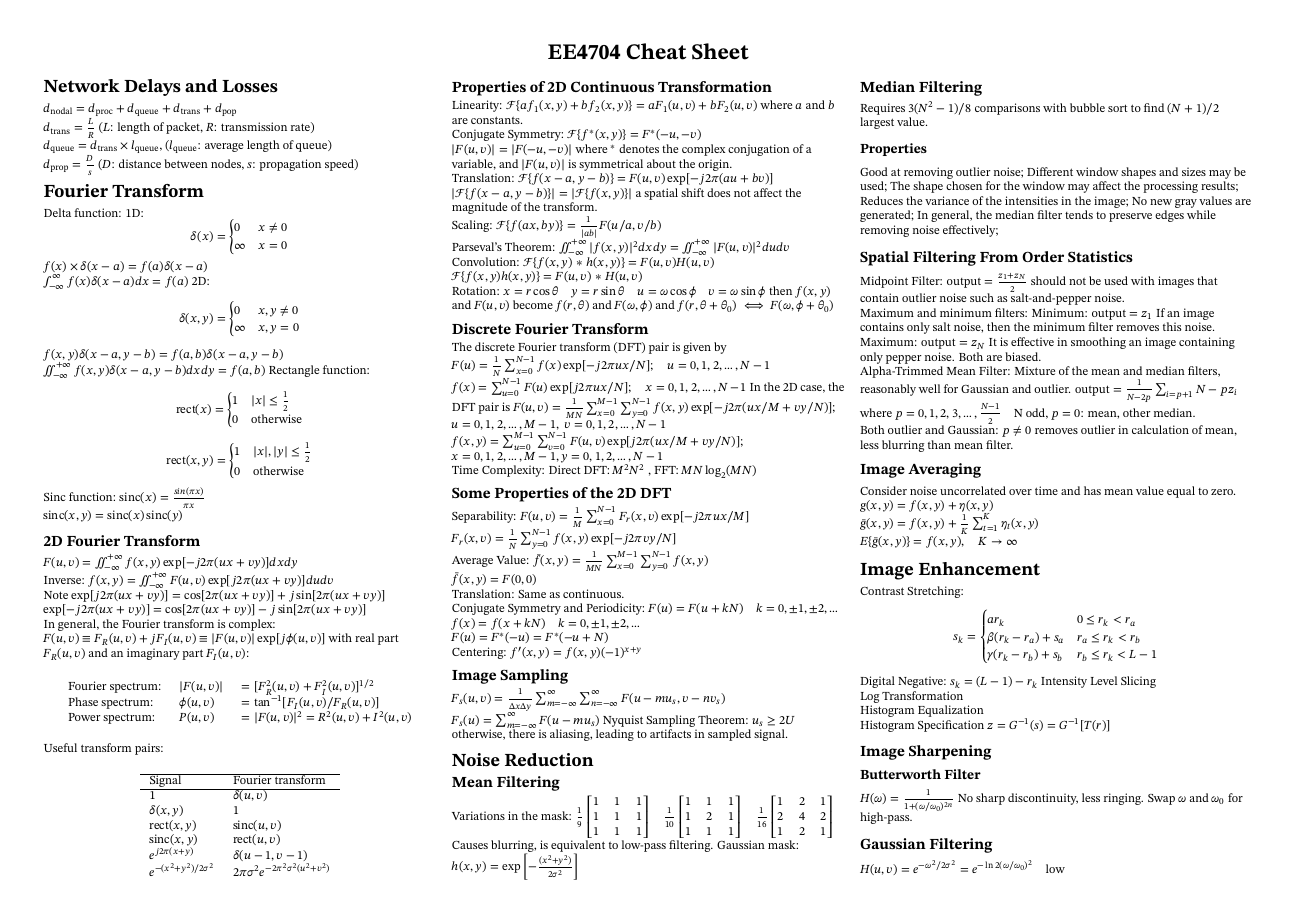
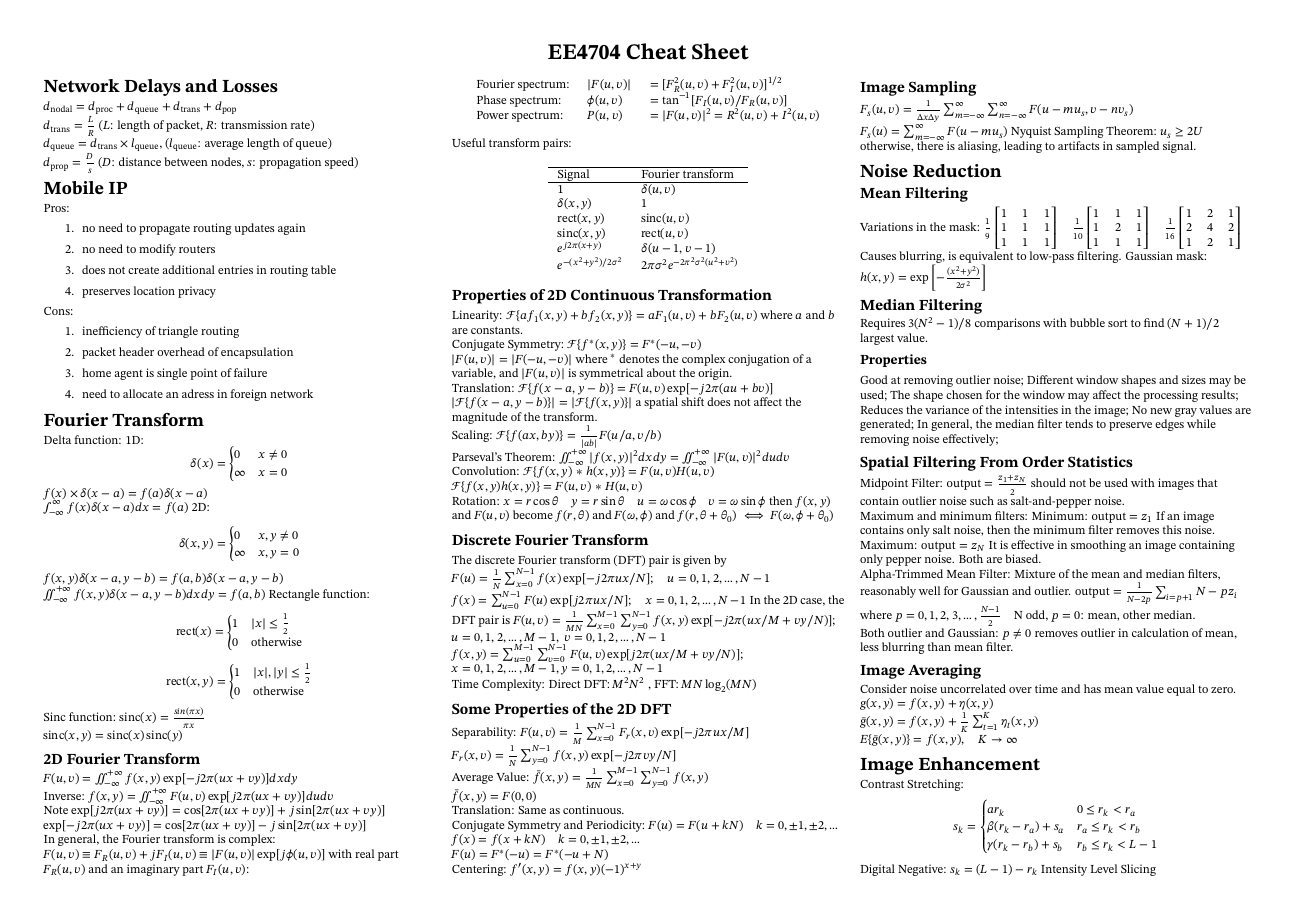
Before and after one commit to shenghaoc/ee4210-cheatsheet, a LaTeX document (main.tex): page 1 of 3. Compiled offline with pdfLaTeX.

Commit message:
Add mobile IP

```diff
--- a/main.tex
+++ b/main.tex
@@ -85,6 +85,22 @@
     $d_{\text{trans}}=\frac{L}{R}$ ($L$: length of packet, $R$: transmission rate)\\
     $d_{\text{queue}}=d_{\text{trans}}\times l_{\text{queue}}$, ($l_{\text{queue}}$: average length of queue) \\
     $d_{\text{prop}}=\frac{D}{s}$ ($D$: distance between nodes, $s$: propagation speed)\\
+
+    \section{Mobile IP}
+    Pros:
+    \begin{enumerate}
+        \item no need to propagate routing updates again
+        \item no need to modify routers
+        \item does not create additional entries in routing table
+        \item preserves location privacy
+    \end{enumerate}
+    Cons:
+    \begin{enumerate}
+        \item inefficiency of triangle routing
+        \item packet header overhead of encapsulation
+        \item home agent is single point of failure
+        \item need to allocate an adress in foreign network
+    \end{enumerate}
 
     \section{Fourier Transform}
     Delta function:
```
